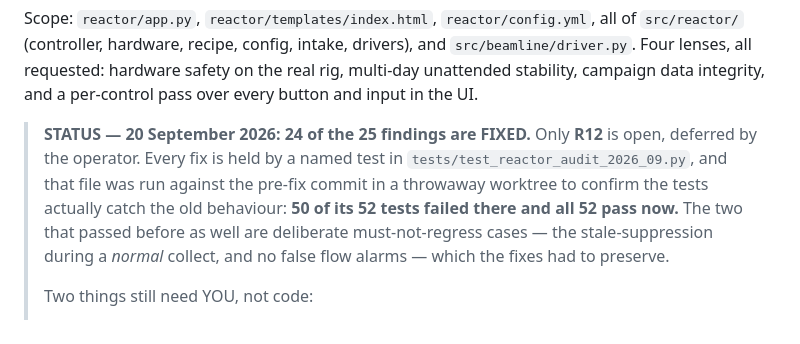
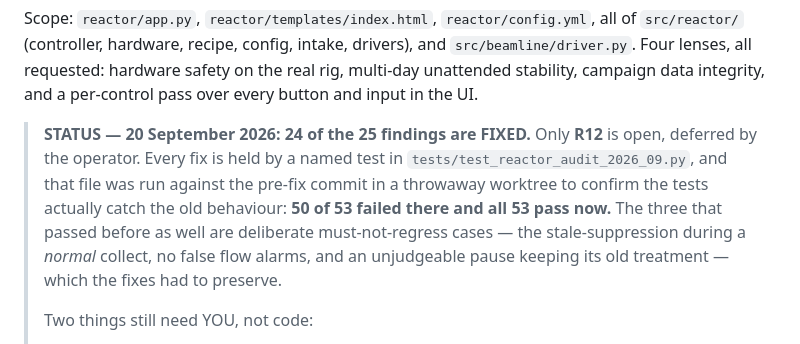
Before and after one commit to anjanikmaurya/SWAXS_Autonomous_Platform_v1, a Markdown page: docs/audits/REACTOR_AUDIT.md, the part around one of its changes. Drawn GitHub-style.

```diff
--- a/docs/audits/REACTOR_AUDIT.md
+++ b/docs/audits/REACTOR_AUDIT.md
@@ -10,10 +10,10 @@ per-control pass over every button and input in the UI.
 > Only **R12** is open, deferred by the operator. Every fix is held by a named
 > test in `tests/test_reactor_audit_2026_09.py`, and that file was run against
 > the pre-fix commit in a throwaway worktree to confirm the tests actually
-> catch the old behaviour: **50 of its 52 tests failed there and all 52 pass
-> now.** The two that passed before as well are deliberate
-> must-not-regress cases — the stale-suppression during a *normal* collect,
-> and no false flow alarms — which the fixes had to preserve.
+> catch the old behaviour: **50 of 53 failed there and all 53 pass now.** The
+> three that passed before as well are deliberate must-not-regress cases — the
+> stale-suppression during a *normal* collect, no false flow alarms, and an
+> unjudgeable pause keeping its old treatment — which the fixes had to preserve.
 >
 > Two things still need YOU, not code:
 >   * **`sensor_min`** — the real flow-sensor floors (R14). The app now refuses
```
Also changed, not shown: other parts of docs/audits/REACTOR_AUDIT.md (+15 -15 lines).
